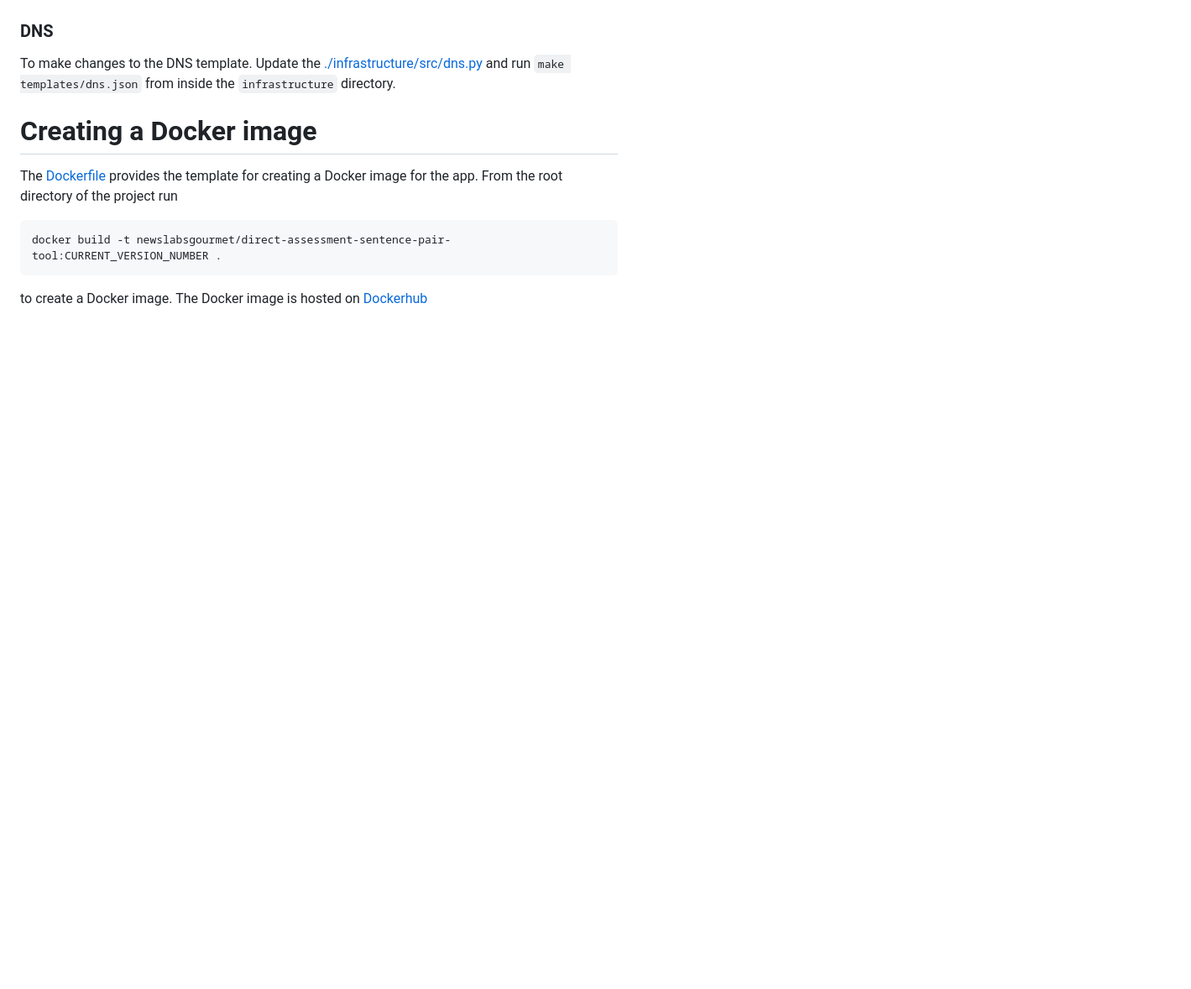
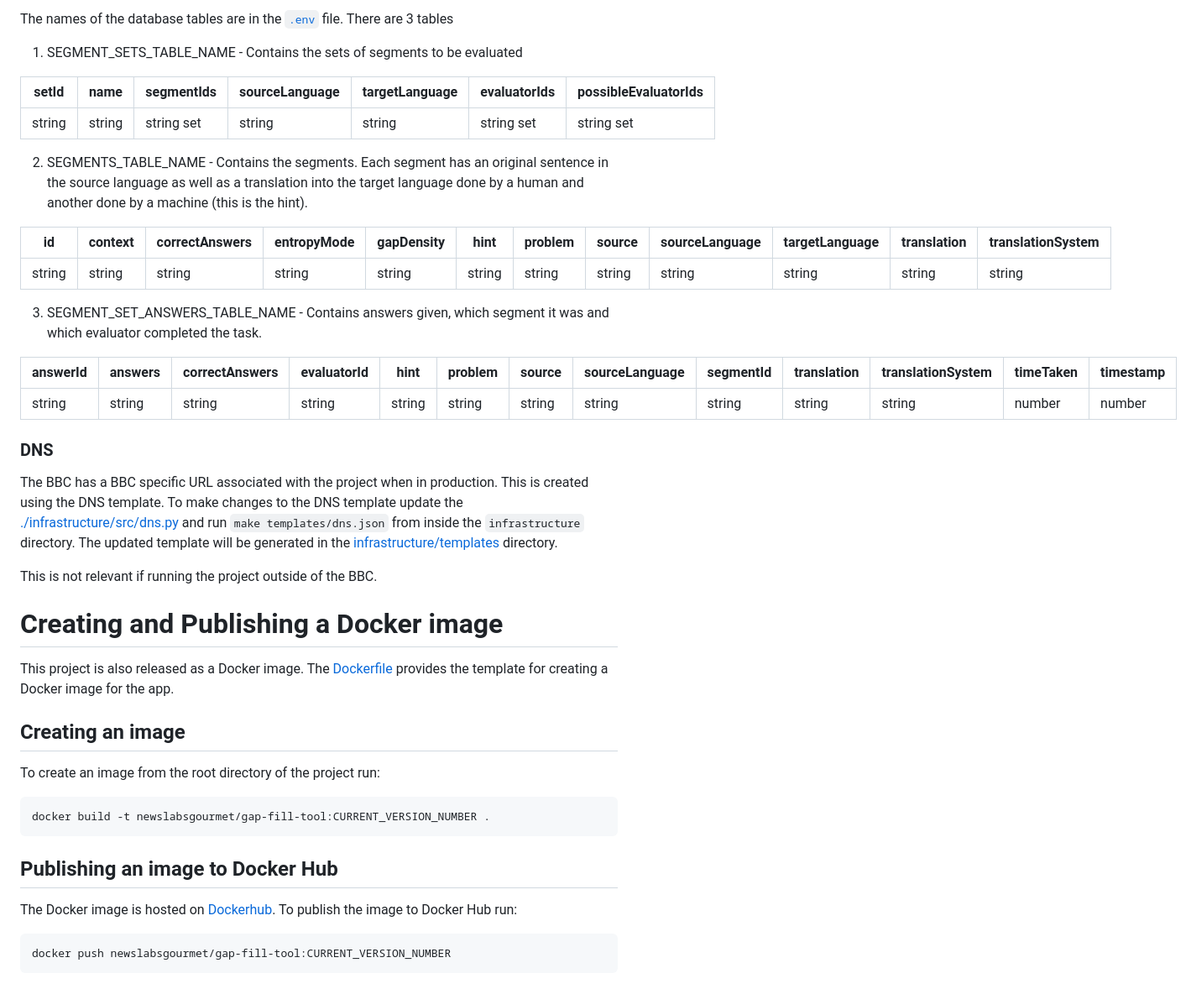
Before and after one commit to bbc/gourmet-gap-fill-evaluation, a Markdown page: docs/development.md, the part around the change printed below. Shown: that part at 84% size. Drawn GitHub-style; blank space fills up the shorter version.

````diff
--- a/docs/development.md
+++ b/docs/development.md
@@ -29,14 +58,45 @@ To make changes to the stack. Update the [./infrastructure/src/main.py](../infra
+The names of the database tables are in the [`.env`](../.env) file. There are 3 tables
+
+1. SEGMENT_SETS_TABLE_NAME - Contains the sets of segments to be evaluated
+
+| setId  | name   | segmentIds  | sourceLanguage | targetLanguage | evaluatorIds |possibleEvaluatorIds|
+|--------|--------|-------------|----------------|----------------|--------------|--------------------|
+| string | string | string set  | string         | string         | string set   |string set          |
+
+2. SEGMENTS_TABLE_NAME - Contains the segments. Each segment has an original sentence in the source language as well as a translation into the target language done by a human and another done by a machine (this is the hint).
+
+| id     | context | correctAnswers | entropyMode | gapDensity | hint   | problem | source | sourceLanguage | targetLanguage | translation | translationSystem |
+|--------|---------|----------------|-------------|------------|--------|---------|--------|----------------|----------------|-------------|-------------------|
+| string | string  | string         | string      | string     | string | string  | string | string         | string         | string      | string            |
+
+3. SEGMENT_SET_ANSWERS_TABLE_NAME - Contains answers given, which segment it was and which evaluator completed the task.
+
+| answerId | answers | correctAnswers | evaluatorId | hint   | problem | source | sourceLanguage | segmentId | translation | translationSystem | timeTaken | timestamp |
+|----------|---------|----------------|-------------|--------|---------|--------|----------------|-----------|-------------|-------------------|-----------|-----------|
+| string   | string  | string         | string      | string | string  | string | string         | string    | string      | string            | number    | number    |
 
 ### DNS
 
-To make changes to the DNS template. Update the [./infrastructure/src/dns.py](../infrastructure/src/dns.py) and run `make templates/dns.json` from inside the `infrastructure` directory.
+The BBC has a BBC specific URL associated with the project when in production. This is created using the DNS template. To make changes to the DNS template update the [./infrastructure/src/dns.py](../infrastructure/src/dns.py) and run `make templates/dns.json` from inside the `infrastructure` directory. The updated template will be generated in the [infrastructure/templates](../infrastructure/templates) directory.
 
-# Creating a Docker image
+This is not relevant if running the project outside of the BBC.
 
-The [Dockerfile](../Dockerfile) provides the template for creating a Docker image for the app. From the root directory of the project run
+# Creating and Publishing a Docker image
+
+This project is also released as a Docker image. The [Dockerfile](../Dockerfile) provides the template for creating a Docker image for the app.
+
+## Creating an image
+
+To create an image from the root directory of the project run:
 
 ```
-docker build -t newslabsgourmet/direct-assessment-sentence-pair-tool:CURRENT_VERSION_NUMBER .
+docker build -t newslabsgourmet/gap-fill-tool:CURRENT_VERSION_NUMBER .
 ```
 
-to create a Docker image. The Docker image is hosted on [Dockerhub](https://hub.docker.com/r/newslabsgourmet/direct-assessment-sentence-pair-tool)
+## Publishing an image to Docker Hub
+
+The Docker image is hosted on [Dockerhub](https://hub.docker.com/r/newslabsgourmet/gap-fill-tool). To publish the image to Docker Hub run:
+
+```
+docker push newslabsgourmet/gap-fill-tool:CURRENT_VERSION_NUMBER
+```
````
Also changed, not shown: other parts of docs/development.md (+33 -4 lines), docs/admin.md (renamed from docs/usage.md, +16 -1 lines), docs/images/basicArchitecture.png (added), docs/images/bbcArchitecture.png (added), 1 other file.
